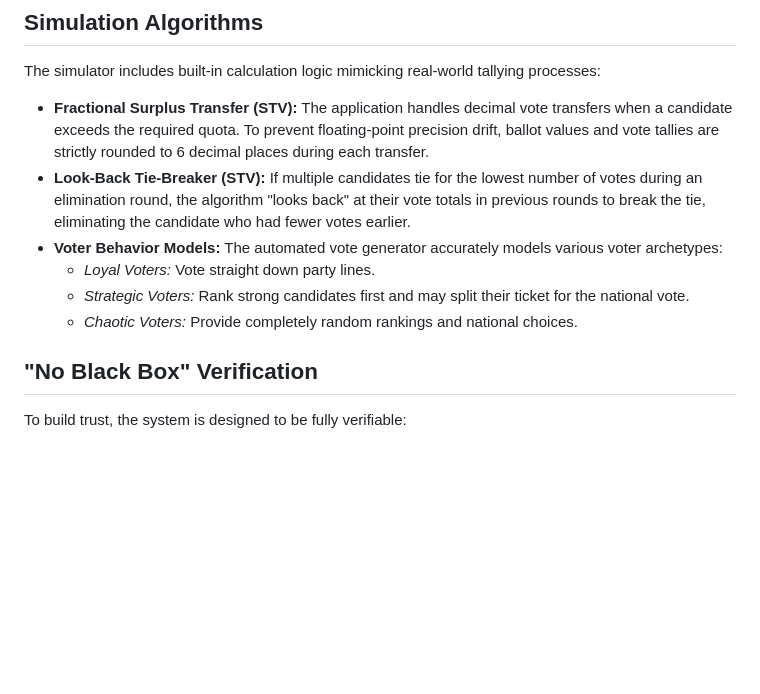
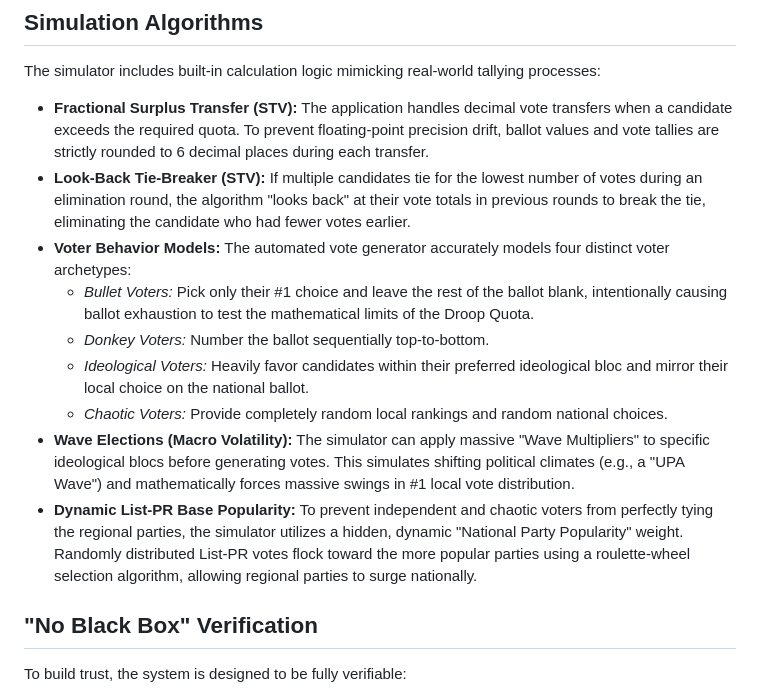
Before and after one commit to GhoshitaGhosh/bharatprevmsimulator, a Markdown page: README.md, the part around the change. GitHub-like rendering; blank space fills up the shorter version.

Commit message:
Update README with accurate voter and wave mechanics

```diff
--- a/README.md
+++ b/README.md
@@ -41,10 +41,13 @@ Voters pick one national party. Seats are allocated proportionally based on the
 The simulator includes built-in calculation logic mimicking real-world tallying processes:
 - **Fractional Surplus Transfer (STV):** The application handles decimal vote transfers when a candidate exceeds the required quota. To prevent floating-point precision drift, ballot values and vote tallies are strictly rounded to 6 decimal places during each transfer.
 - **Look-Back Tie-Breaker (STV):** If multiple candidates tie for the lowest number of votes during an elimination round, the algorithm "looks back" at their vote totals in previous rounds to break the tie, eliminating the candidate who had fewer votes earlier.
-- **Voter Behavior Models:** The automated vote generator accurately models various voter archetypes:
-  - *Loyal Voters:* Vote straight down party lines.
-  - *Strategic Voters:* Rank strong candidates first and may split their ticket for the national vote.
-  - *Chaotic Voters:* Provide completely random rankings and national choices.
+- **Voter Behavior Models:** The automated vote generator accurately models four distinct voter archetypes:
+  - *Bullet Voters:* Pick only their #1 choice and leave the rest of the ballot blank, intentionally causing ballot exhaustion to test the mathematical limits of the Droop Quota.
+  - *Donkey Voters:* Number the ballot sequentially top-to-bottom.
+  - *Ideological Voters:* Heavily favor candidates within their preferred ideological bloc and mirror their local choice on the national ballot.
+  - *Chaotic Voters:* Provide completely random local rankings and random national choices.
+- **Wave Elections (Macro Volatility):** The simulator can apply massive "Wave Multipliers" to specific ideological blocs before generating votes. This simulates shifting political climates (e.g., a "UPA Wave") and mathematically forces massive swings in #1 local vote distribution.
+- **Dynamic List-PR Base Popularity:** To prevent independent and chaotic voters from perfectly tying the regional parties, the simulator utilizes a hidden, dynamic "National Party Popularity" weight. Randomly distributed List-PR votes flock toward the more popular parties using a roulette-wheel selection algorithm, allowing regional parties to surge nationally.
 
 ## "No Black Box" Verification
 To build trust, the system is designed to be fully verifiable:
```
